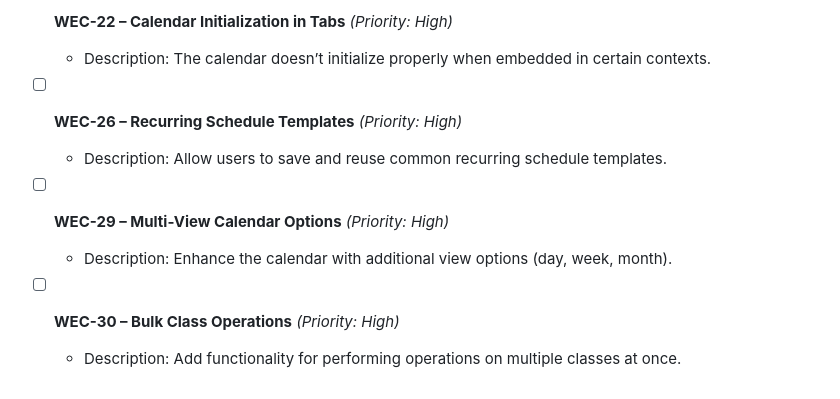
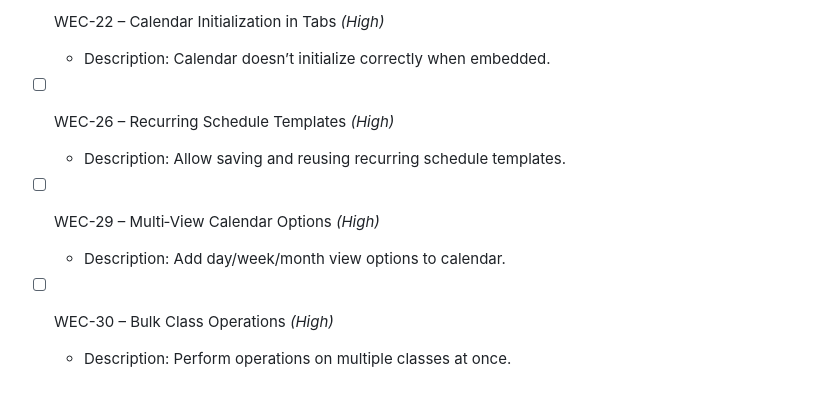
Before and after one commit to yourdesigncoza/wecoza-3-child-theme, a Markdown page: project-planning.md, the part around one of its changes. GitHub-like rendering; folded sections open.

```diff
--- a/project-planning.md
+++ b/project-planning.md
@@ -139,14 +160,14 @@ _No tasks_
 
-- [ ] **WEC-22 – Calendar Initialization in Tabs** _(Priority: High)_
-    - Description: The calendar doesn’t initialize properly when embedded in certain contexts.
+- [ ] WEC-22 – Calendar Initialization in Tabs _(High)_
+  - Description: Calendar doesn’t initialize correctly when embedded.
 
-- [ ] **WEC-26 – Recurring Schedule Templates** _(Priority: High)_
-    - Description: Allow users to save and reuse common recurring schedule templates.
+- [ ] WEC-26 – Recurring Schedule Templates _(High)_
+  - Description: Allow saving and reusing recurring schedule templates.
 
-- [ ] **WEC-29 – Multi-View Calendar Options** _(Priority: High)_
-    - Description: Enhance the calendar with additional view options (day, week, month).
+- [ ] WEC-29 – Multi‑View Calendar Options _(High)_
+  - Description: Add day/week/month view options to calendar.
 
-- [ ] **WEC-30 – Bulk Class Operations** _(Priority: High)_
-    - Description: Add functionality for performing operations on multiple classes at once.
+- [ ] WEC-30 – Bulk Class Operations _(High)_
+  - Description: Perform operations on multiple classes at once.
 
 </details>
```
Also changed, not shown: other parts of project-planning.md (+97 -76 lines).
